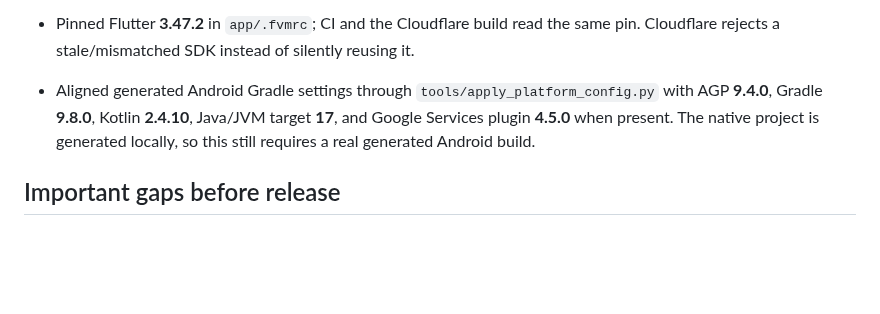
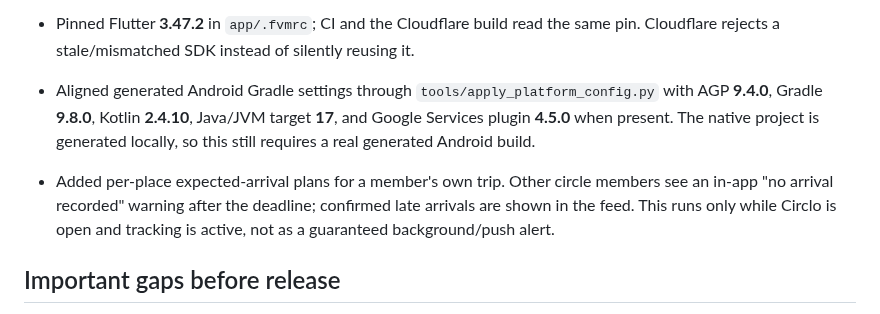
Before and after one commit to muhammadnaumantahir/Circlo, a Markdown page: docs/feature-audit-2026-10-28.md, the part around the change. Drawn GitHub-style; blank space fills up the shorter version.

Commit message:
docs: document expected arrival no-show implementation and limits

```diff
--- a/docs/feature-audit-2026-10-28.md
+++ b/docs/feature-audit-2026-10-28.md
@@ -54,6 +54,8 @@ This audit reflects a static review of the current Flutter source and project re
 - Pinned Flutter **3.47.2** in `app/.fvmrc`; CI and the Cloudflare build read the same pin. Cloudflare rejects a stale/mismatched SDK instead of silently reusing it.
 - Aligned generated Android Gradle settings through `tools/apply_platform_config.py` with AGP **9.4.0**, Gradle **9.8.0**, Kotlin **2.4.10**, Java/JVM target **17**, and Google Services plugin **4.5.0** when present. The native project is generated locally, so this still requires a real generated Android build.
 
+- Added per-place expected-arrival plans for a member's own trip. Other circle members see an in-app "no arrival recorded" warning after the deadline; confirmed late arrivals are shown in the feed. This runs only while Circlo is open and tracking is active, not as a guaranteed background/push alert.
+
 ## Important gaps before release
 
 1. **Run the automated checks.** Run `cd app && flutter pub get && flutter analyze && flutter test`, then run `cd firebase && npm ci && npm test` with the Firestore Emulator available. These checks have not been executed for this branch.
```
